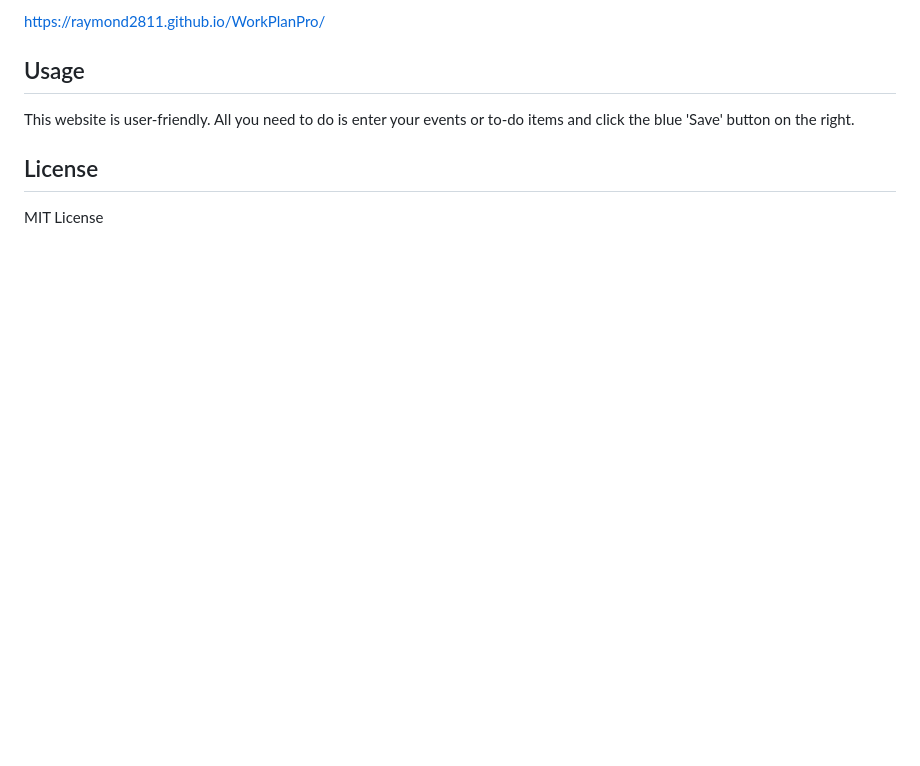
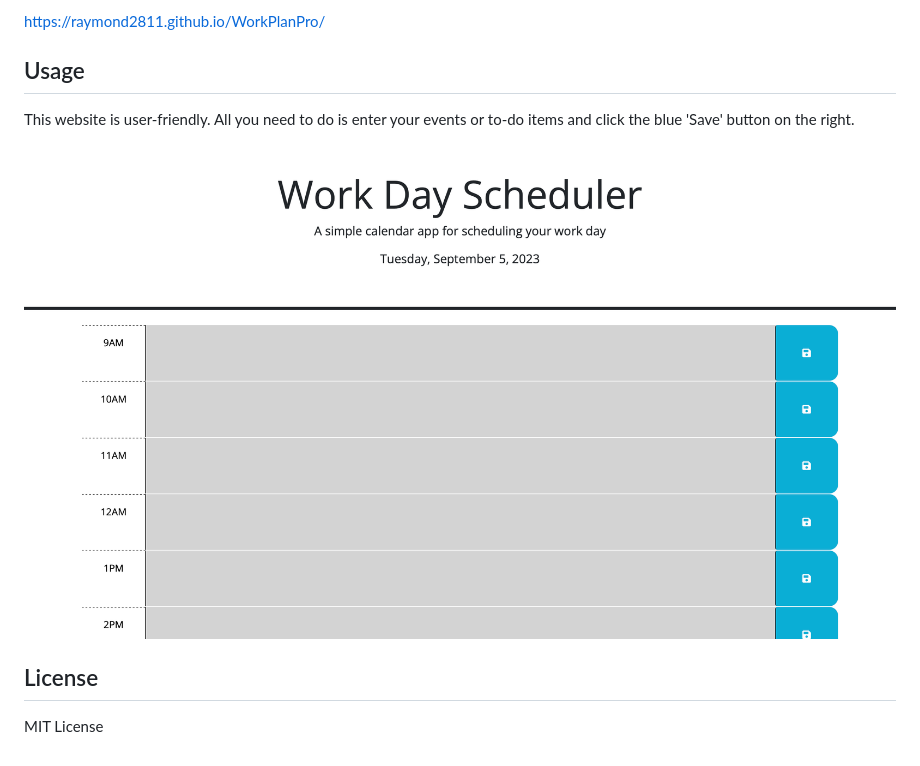
Before and after one commit to Raymond2811/WorkPlanPro, a Markdown page: README.md, the part around the change. Rendered like a GitHub page; pictures changed too: assets/images/work-day-scheduler.png (added); blank space fills up the shorter version.

Commit message:
added image to readme

```diff
--- a/README.md
+++ b/README.md
@@ -11,6 +11,8 @@ https://raymond2811.github.io/WorkPlanPro/
 
 This website is user-friendly. All you need to do is enter your events or to-do items and click the blue 'Save' button on the right.
 
+![alt text](assets/images/work-day-scheduler.png)
+
 ## License
 
 MIT License
```
Also changed, not shown: 1 other file.
